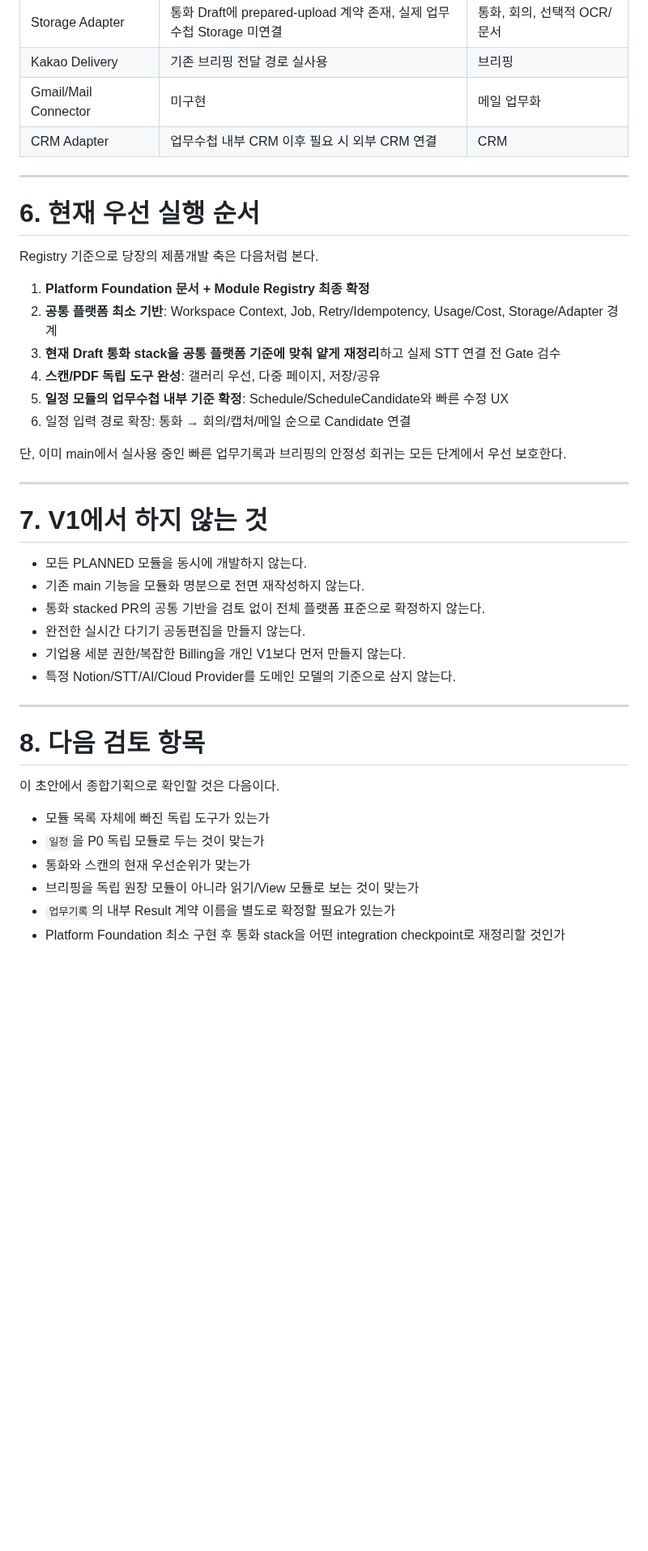
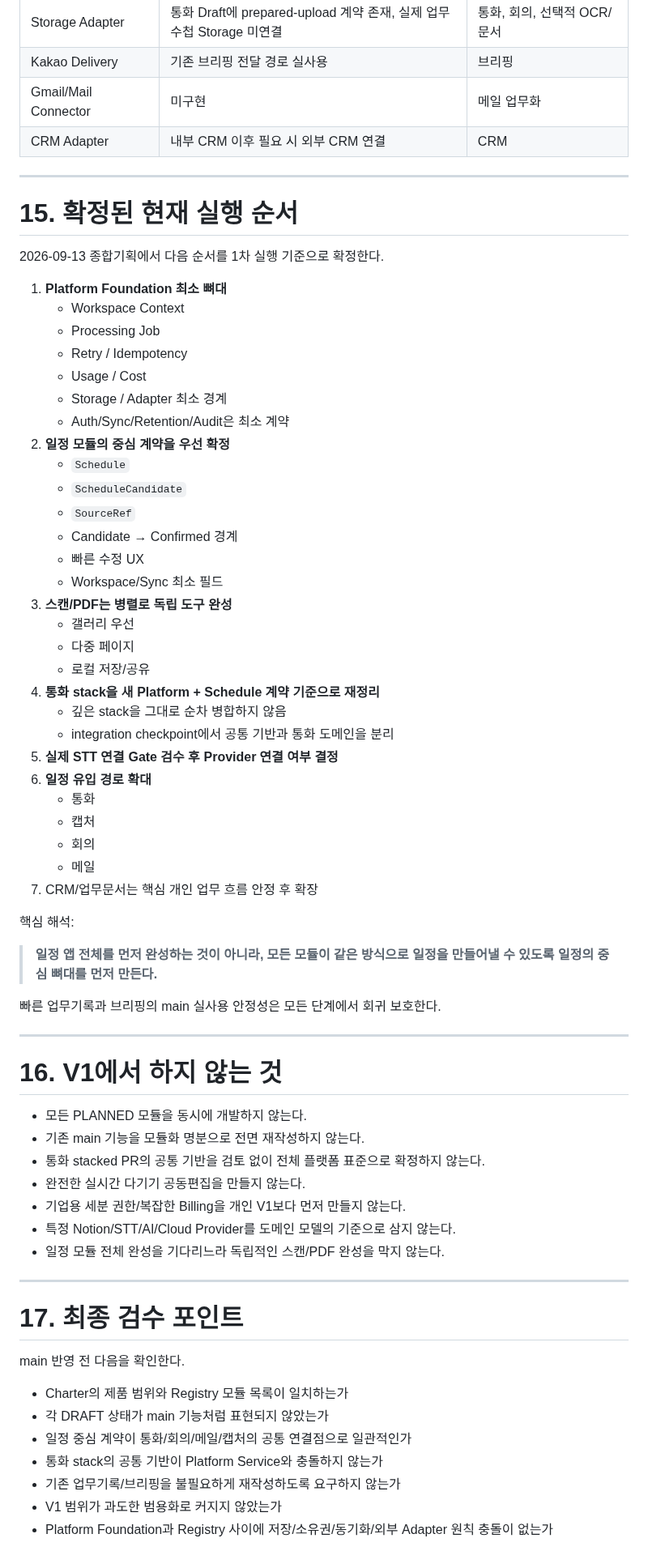
Before and after one commit to cetin072/worklog-voice-pwa, a Markdown page: docs/MODULE_REGISTRY.md, the part around one of its changes. Shown at 81% size. Drawn GitHub-style; blank space fills up the shorter version.

Commit message:
docs: 일정 중심 실행순서 Registry 반영

```diff
--- a/docs/MODULE_REGISTRY.md
+++ b/docs/MODULE_REGISTRY.md
@@ -304,26 +294,52 @@ AI가 이름이 비슷하다는 이유만으로 고객을 자동 병합하지
 | Storage Adapter | 통화 Draft에 prepared-upload 계약 존재, 실제 업무수첩 Storage 미연결 | 통화, 회의, 선택적 OCR/문서 |
 | Kakao Delivery | 기존 브리핑 전달 경로 실사용 | 브리핑 |
 | Gmail/Mail Connector | 미구현 | 메일 업무화 |
-| CRM Adapter | 업무수첩 내부 CRM 이후 필요 시 외부 CRM 연결 | CRM |
+| CRM Adapter | 내부 CRM 이후 필요 시 외부 CRM 연결 | CRM |
 
 ---
 
-# 6. 현재 우선 실행 순서
+# 15. 확정된 현재 실행 순서
 
-Registry 기준으로 당장의 제품개발 축은 다음처럼 본다.
+2026-09-13 종합기획에서 다음 순서를 1차 실행 기준으로 확정한다.
 
-1. **Platform Foundation 문서 + Module Registry 최종 확정**
-2. **공통 플랫폼 최소 기반**: Workspace Context, Job, Retry/Idempotency, Usage/Cost, Storage/Adapter 경계
-3. **현재 Draft 통화 stack을 공통 플랫폼 기준에 맞춰 얕게 재정리**하고 실제 STT 연결 전 Gate 검수
-4. **스캔/PDF 독립 도구 완성**: 갤러리 우선, 다중 페이지, 저장/공유
-5. **일정 모듈의 업무수첩 내부 기준 확정**: Schedule/ScheduleCandidate와 빠른 수정 UX
-6. 일정 입력 경로 확장: 통화 → 회의/캡처/메일 순으로 Candidate 연결
+1. **Platform Foundation 최소 뼈대**
+   - Workspace Context
+   - Processing Job
+   - Retry / Idempotency
+   - Usage / Cost
+   - Storage / Adapter 최소 경계
+   - Auth/Sync/Retention/Audit은 최소 계약
+2. **일정 모듈의 중심 계약을 우선 확정**
+   - `Schedule`
+   - `ScheduleCandidate`
+   - `SourceRef`
+   - Candidate → Confirmed 경계
+   - 빠른 수정 UX
+   - Workspace/Sync 최소 필드
+3. **스캔/PDF는 병렬로 독립 도구 완성**
+   - 갤러리 우선
+   - 다중 페이지
+   - 로컬 저장/공유
+4. **통화 stack을 새 Platform + Schedule 계약 기준으로 재정리**
+   - 깊은 stack을 그대로 순차 병합하지 않음
+   - integration checkpoint에서 공통 기반과 통화 도메인을 분리
+5. **실제 STT 연결 Gate 검수 후 Provider 연결 여부 결정**
+6. **일정 유입 경로 확대**
+   - 통화
+   - 캡처
+   - 회의
+   - 메일
+7. CRM/업무문서는 핵심 개인 업무 흐름 안정 후 확장
 
-단, 이미 main에서 실사용 중인 빠른 업무기록과 브리핑의 안정성 회귀는 모든 단계에서 우선 보호한다.
+핵심 해석:
+
+> **일정 앱 전체를 먼저 완성하는 것이 아니라, 모든 모듈이 같은 방식으로 일정을 만들어낼 수 있도록 일정의 중심 뼈대를 먼저 만든다.**
+
+빠른 업무기록과 브리핑의 main 실사용 안정성은 모든 단계에서 회귀 보호한다.
 
 ---
 
-# 7. V1에서 하지 않는 것
+# 16. V1에서 하지 않는 것
 
 - 모든 PLANNED 모듈을 동시에 개발하지 않는다.
 - 기존 main 기능을 모듈화 명분으로 전면 재작성하지 않는다.
@@ -331,17 +347,19 @@ Registry 기준으로 당장의 제품개발 축은 다음처럼 본다.
 - 완전한 실시간 다기기 공동편집을 만들지 않는다.
 - 기업용 세분 권한/복잡한 Billing을 개인 V1보다 먼저 만들지 않는다.
 - 특정 Notion/STT/AI/Cloud Provider를 도메인 모델의 기준으로 삼지 않는다.
+- 일정 모듈 전체 완성을 기다리느라 독립적인 스캔/PDF 완성을 막지 않는다.
 
 ---
 
-# 8. 다음 검토 항목
+# 17. 최종 검수 포인트
 
-이 초안에서 종합기획으로 확인할 것은 다음이다.
+main 반영 전 다음을 확인한다.
 
-- 모듈 목록 자체에 빠진 독립 도구가 있는가
-- `일정`을 P0 독립 모듈로 두는 것이 맞는가
-- 통화와 스캔의 현재 우선순위가 맞는가
-- 브리핑을 독립 원장 모듈이 아니라 읽기/View 모듈로 보는 것이 맞는가
-- `업무기록`의 내부 Result 계약 이름을 별도로 확정할 필요가 있는가
-- Platform Foundation 최소 구현 후 통화 stack을 어떤 integration checkpoint로 재정리할 것인가
+- Charter의 제품 범위와 Registry 모듈 목록이 일치하는가
+- 각 DRAFT 상태가 main 기능처럼 표현되지 않았는가
+- 일정 중심 계약이 통화/회의/메일/캡처의 공통 연결점으로 일관적인가
+- 통화 stack의 공통 기반이 Platform Service와 충돌하지 않는가
+- 기존 업무기록/브리핑을 불필요하게 재작성하도록 요구하지 않는가
+- V1 범위가 과도한 범용화로 커지지 않았는가
+- Platform Foundation과 Registry 사이에 저장/소유권/동기화/외부 Adapter 원칙 충돌이 없는가
 
```
Also changed, not shown: other parts of docs/MODULE_REGISTRY.md (+113 -123 lines).
